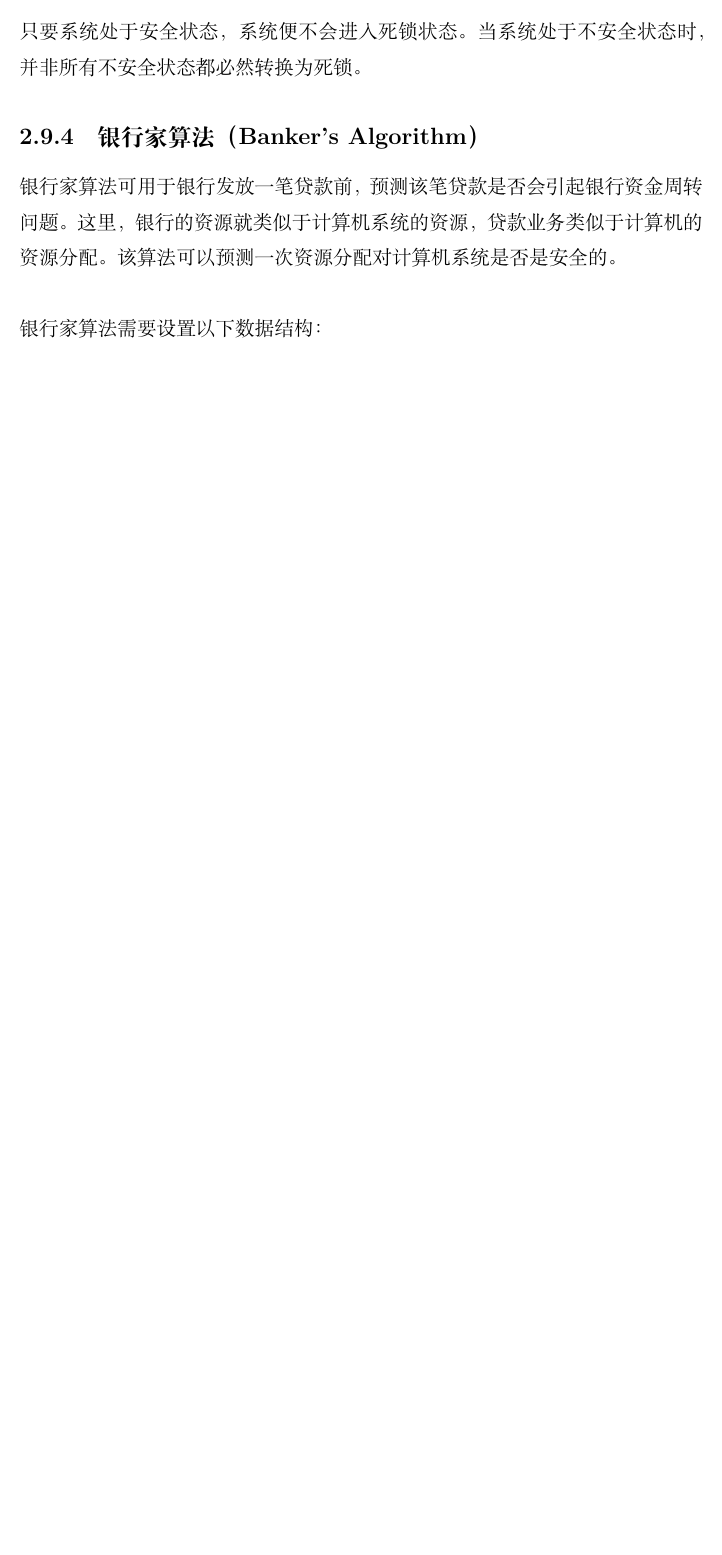
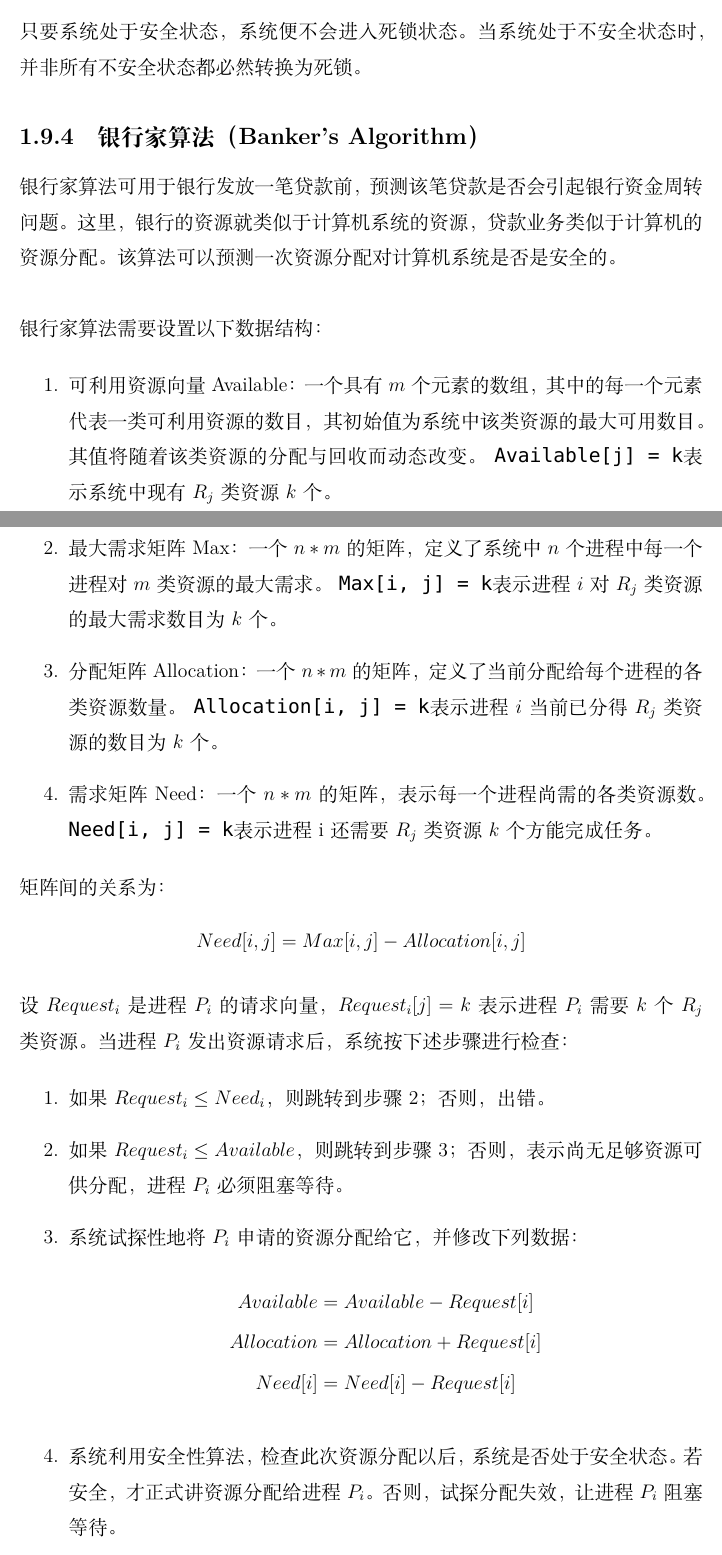
Before and after one commit to xdai02/Operating_System, a LaTeX book (操作系统.tex, which reads chapters/chapter2.tex): part of page 60 of 60 before the commit and two parts of pages 45 and 46 of 47 after it, the two joined at a grey line, cut so that both start at the same text, the shorter picture padded with empty space. Compiled offline with XeLaTeX; a missing font is replaced by an installed copy or a similar font.

```diff
--- a/chapters/chapter2.tex
+++ b/chapters/chapter2.tex
@@ -1400,3 +1400,37 @@
 银行家算法可用于银行发放一笔贷款前，预测该笔贷款是否会引起银行资金周转问题。这里，银行的资源就类似于计算机系统的资源，贷款业务类似于计算机的资源分配。该算法可以预测一次资源分配对计算机系统是否是安全的。 \\
 
 银行家算法需要设置以下数据结构：
+
+\begin{enumerate}
+	\item 可利用资源向量Available：一个具有$ m $个元素的数组，其中的每一个元素代表一类可利用资源的数目，其初始值为系统中该类资源的最大可用数目。其值将随着该类资源的分配与回收而动态改变。\lstinline|Available[j] = k|表示系统中现有$ R_j $类资源$ k $个。
+
+	\item 最大需求矩阵Max：一个$ n * m $的矩阵，定义了系统中$ n $个进程中每一个进程对$ m $类资源的最大需求。\lstinline|Max[i, j] = k|表示进程$ i $对$ R_j $类资源的最大需求数目为$ k $个。
+
+	\item 分配矩阵Allocation：一个$ n * m $的矩阵，定义了当前分配给每个进程的各类资源数量。\lstinline|Allocation[i, j] = k|表示进程$ i $当前已分得$ R_j $类资源的数目为$ k $个。
+
+	\item 需求矩阵Need：一个$ n * m $的矩阵，表示每一个进程尚需的各类资源数。\lstinline|Need[i, j] = k|表示进程i还需要$ R_j $类资源$ k $个方能完成任务。
+\end{enumerate}
+
+矩阵间的关系为：
+
+\vspace{-1cm}
+\begin{align}\nonumber
+	Need[i, j] = Max[i, j] - Allocation[i, j]
+\end{align}
+
+设$ Request_i $是进程$ P_i $的请求向量，$ Request_i[j] = k $表示进程$ P_i $需要$ k $个$ R_j $类资源。当进程$ P_i $发出资源请求后，系统按下述步骤进行检查：
+
+\begin{enumerate}
+	\item 如果$ Request_i \le Need_i $，则跳转到步骤2；否则，出错。
+
+	\item 如果$ Request_i \le Available $，则跳转到步骤3；否则，表示尚无足够资源可供分配，进程$ P_i $必须阻塞等待。
+
+	\item 系统试探性地将$ P_i $申请的资源分配给它，并修改下列数据：
+	      \begin{align}\nonumber
+		      Available  & = Available - Request[i]  \\ \nonumber
+		      Allocation & = Allocation + Request[i] \\ \nonumber
+		      Need[i]    & = Need[i] - Request[i]
+	      \end{align}
+
+	\item 系统利用安全性算法，检查此次资源分配以后，系统是否处于安全状态。若安全，才正式讲资源分配给进程$ P_i $。否则，试探分配失效，让进程$ P_i $阻塞等待。
+\end{enumerate}
@@ -1402,0 +1458 @@
+\end{table}
```
Also changed, not shown: 操作系统.md (+0 -5 lines), 操作系统.tex (+1 -1 lines), chapters/chapter2.tex (41 more changed lines). Lines whose indentation alone changed are shown as unchanged.
